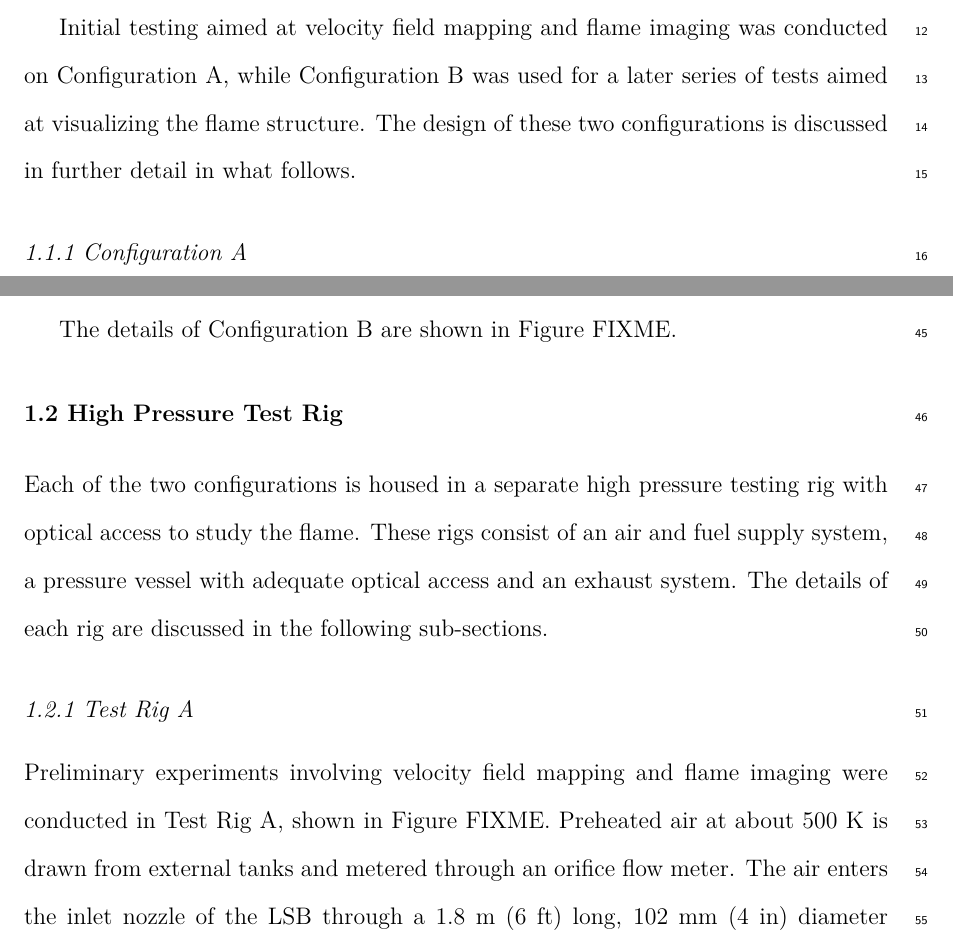
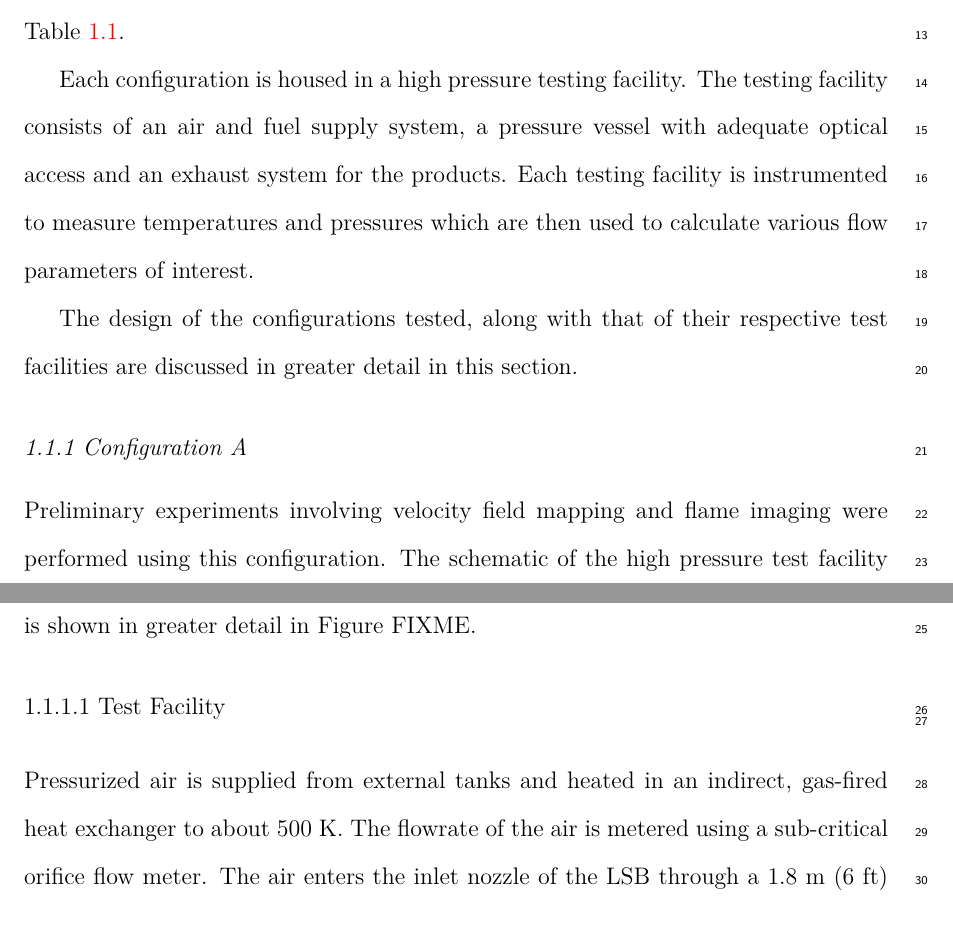
Before and after one commit to dekonvoluted/thesis, a LaTeX thesis (periagaram_karthik_b_201212_phd.tex, which reads 03-experimental.tex): two parts of pages 7 and 9 of 41 before the commit and two parts of pages 7 and 8 of 42 after it, joined at a grey line, cut at the place of the change. Compiled offline with pdfLaTeX.

Commit message:
Initial work on JMS comments
* Rearranged first section.
* Test facility and LSB configuration are described together.
* Added reference for turbulence generator.

```diff
--- a/03-experimental.tex
+++ b/03-experimental.tex
@@ -25,6 +13,12 @@ Other key dimensions of the swirlers tested for this work are presented in Table
+All swirlers tested for this work have an outer diameter, \(d_s\) of 38 mm (1.5 in).
+Other key dimensions of the swirlers tested are presented in Table \ref{tab:swirlerDimensions}.
+
+Each configuration is housed in a high pressure testing facility.
+The testing facility consists of an air and fuel supply system, a pressure vessel with adequate optical access and an exhaust system for the products.
+Each testing facility is instrumented to measure temperatures and pressures which are then used to calculate various flow parameters of interest.
+
+The design of the configurations tested, along with that of their respective test facilities are discussed in greater detail in this section.
 
 % TODO: Add dimensions for configuration B
 \input{tables/swirlerDimensions}
 
-Initial testing aimed at velocity field mapping and flame imaging was conducted on Configuration A, while Configuration B was used for a later series of tests aimed at visualizing the flame structure.
-The design of these two configurations is discussed in further detail in what follows.
@@ -32,2 +25,4 @@ The design of these two configurations is discussed in further detail in what fo
 \subsection{Configuration A}
 
+Preliminary experiments involving velocity field mapping and flame imaging were performed using this configuration.
+The schematic of the high pressure test facility housing this configuration is shown in Figure FIXME, while the configuration itself is shown in greater detail in Figure FIXME.
@@ -39 +29,2 @@ The expansion ratio is chosen so as to avoid confinement effects on the centerli
 
+\subsubsection{Test Facility}
@@ -62,31 +32,16 @@ Further, in this configuration, the annular flow is separately controlled from t
-Finally, this configuration allows for adjusting the level of turbulence present in the inlet flow by use of a turbulence generator located upstream in the plenum chamber.
-%   ADD REFERENCE REGARDING TURBULENCE GENERATOR
-
-The details of Configuration B are shown in Figure FIXME.
-%   INTRODUCE FIGURE EARLIER
-
-\section{High Pressure Test Rig}
-%   THE READER MIGHT BE CONFUSED WITH THIS SEPARATION METHOD - YOU COULD ALSO DESCRIBE EXPERIMENTAL SETUP A (SWIRLER AND RIG) AND THEN SETUP B
-
-Each of the two configurations is housed in a separate high pressure testing rig with optical access to study the flame.
-These rigs consist of an air and fuel supply system, a pressure vessel with adequate optical access and an exhaust system.
-The details of each rig are discussed in the following sub-sections.
-
-\subsection{Test Rig A}
-
-Preliminary experiments involving velocity field mapping and flame imaging were conducted in Test Rig A, shown in Figure FIXME.
-%   IS THE HOT AIR DRAWN FROM TANKS - OR IS AIR DRAWN FROM EXTERNAL TANKS AND HEATED IN AN INDIRECT, GAS-FIRED HEAT EXCHANGER....
-Preheated air at about 500 K is drawn from external tanks and metered through an orifice flow meter.
+Pressurized air is supplied from external tanks and heated in an indirect, gas-fired heat exchanger to about 500 K.
+The flowrate of the air is metered using a sub-critical orifice flow meter.
+% TODO: Diameter, flow range of the orifice flow meter.
 The air enters the inlet nozzle of the LSB through a 1.8 m (6 ft) long, 102 mm (4 in) diameter straight pipe section.
-%   NO DETAILS ON THE SPECIFIC METER, FLOW RATE RANGE, ETC.??
 Fuel (natural gas) is metered using another orifice flow meter and injected at the head of the straight pipe section.
+% TODO: Diameter, flow range of the orifice flow meter.
 The straight pipe section allows for the flow to be fully developed, and fully premixed before the reactants enter the burner.
 
 The combustor pressure and temperature are measured at the head of the inlet nozzle by a pressure transducer and a thermocouple respectively.
-%   AGAIN - NO DETAILS ON THE TRANSDUCERS USED?
+% TODO: Details of the transducers used.
 In addition, the upstream pressure and the pressure differential are measured at the air and fuel orifice flow meters.
 For the preheated air stream, the upstream temperature is also measured.
-% HOW MEASURED??
+% TODO: Details of the pressure transducers and thermocouples
 The measurements are used to calculate the four primary flow parameters (combustor pressure, preheat temperature, reference velocity and equivalence ratio) for the LSB in real time.
 All measurements are monitored and recorded during the course of the experiment by a LabView VI.
 
```
Also changed, not shown: misc.bib (+9 -0 lines), periagaram_karthik_b_201212_phd.pdf, 03-experimental.tex (81 more changed lines).
